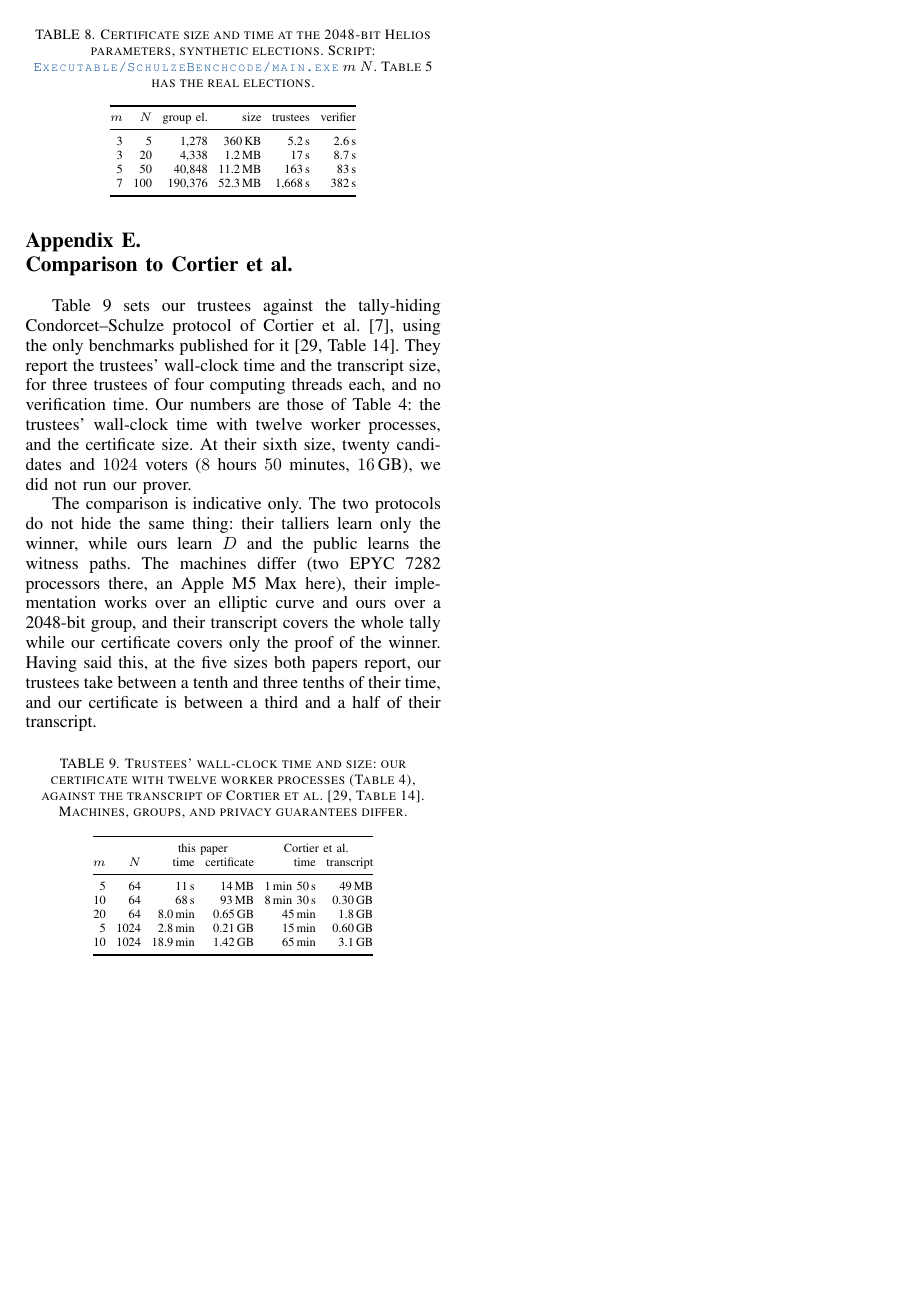
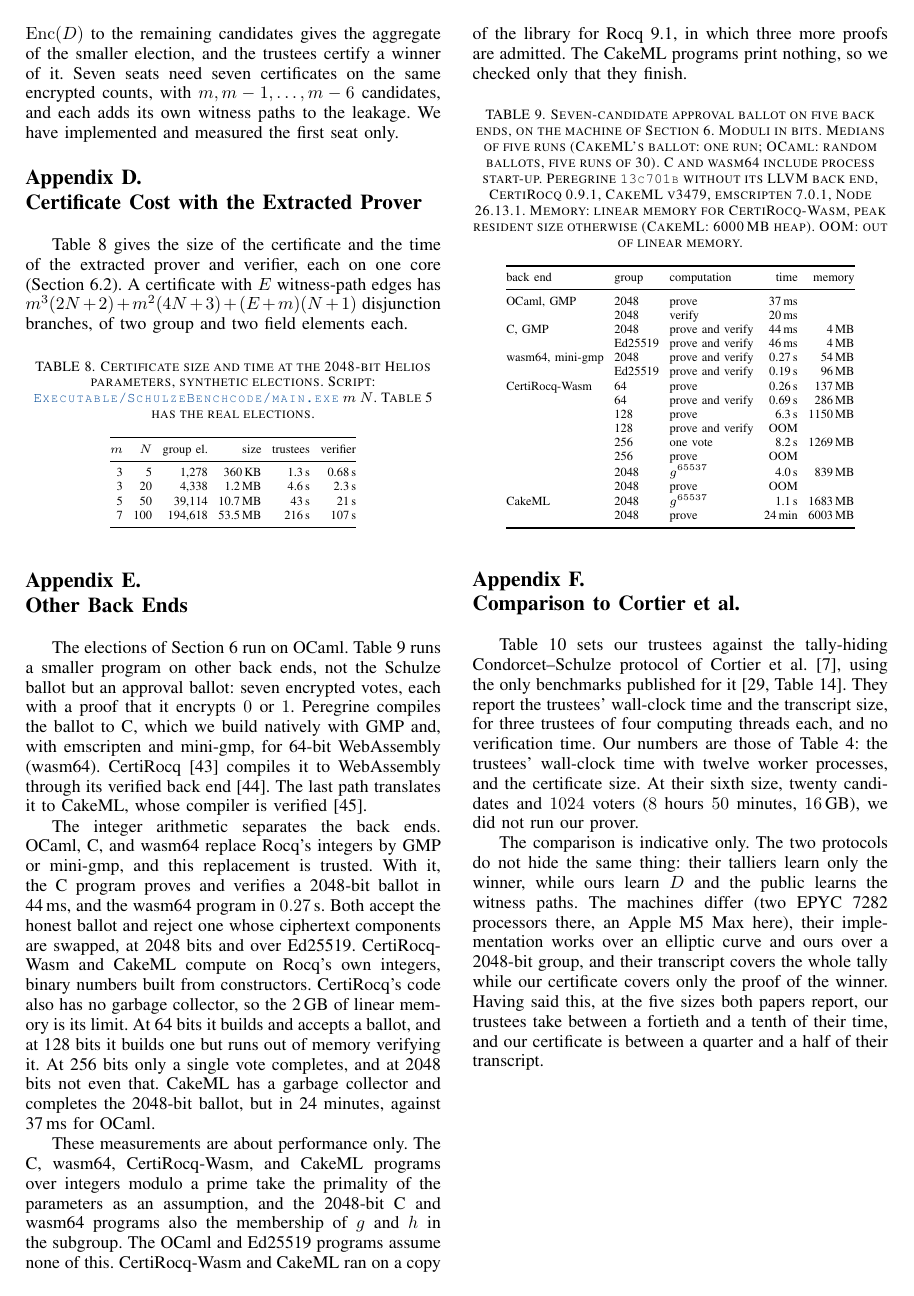
Before and after one commit to mukeshtiwari/Ongoing-work-papers, a LaTeX paper (sp2027/main.tex, which reads sp2027/rocqlinks.tex, sp2027/sections/cortier.tex, sp2027/sections/extensions.tex): page 17 of 17 before the commit and page 17 of 18 after it. Compiled offline with pdfLaTeX.

Commit message:
Modified text

```diff
--- a/sp2027/rocqlinks.tex
+++ b/sp2027/rocqlinks.tex
@@ -90,8 +90,8 @@
 \rocqdef{Zp}{src/Utility/Zpstar.v}{346}
 \rocqdef{Schnorr}{src/Utility/Zpstar.v}{782}
 \rocqdef{Schnorr_group}{src/Utility/Zpstar.v}{797}
-\rocqdef{pow}{src/Utility/Zpstar.v}{1232}
-\rocqdef{pow_vspace}{src/Utility/Zpstar.v}{1440}
+\rocqdef{pow}{src/Utility/Zpstar.v}{1233}
+\rocqdef{pow_vspace}{src/Utility/Zpstar.v}{1441}
 \rocqdef{prime_order}{src/Utility/SchnorrOrder.v}{73}
 \rocqdef{pow_injective}{src/Utility/SchnorrOrder.v}{153}
 \rocqdef{natF_injective_below_q}{src/Utility/SchnorrOrder.v}{197}
--- a/sp2027/sections/cortier.tex
+++ b/sp2027/sections/cortier.tex
@@ -16,8 +16,8 @@ and the public learns the witness paths. The machines differ (two EPYC
 over an elliptic curve and ours over a 2048-bit group, and their
 transcript covers the whole tally while our certificate covers only the
 proof of the winner. Having said this, at the five sizes both papers
-report, our trustees take between a tenth and three tenths of their
-time, and our certificate is between a third and a half of their
+report, our trustees take between a fortieth and a tenth of their
+time, and our certificate is between a quarter and a half of their
 transcript.
 
 \begin{table}[h]
@@ -32,8 +32,3 @@ transcript.
     & & \multicolumn{2}{c}{this paper} & \multicolumn{2}{c}{Cortier et al.} \\
     $m$ & $N$ & time & certificate & time & transcript \\
     \midrule
-    5 & 64 & 11\,s & 14\,MB & 1\,min 50\,s & 49\,MB \\
-    10 & 64 & 68\,s & 93\,MB & 8\,min 30\,s & 0.30\,GB \\
-    20 & 64 & 8.0\,min & 0.65\,GB & 45\,min & 1.8\,GB \\
-    5 & 1024 & 2.8\,min & 0.21\,GB & 15\,min & 0.60\,GB \\
-    10 & 1024 & 18.9\,min & 1.42\,GB & 65\,min & 3.1\,GB \\
--- a/sp2027/sections/extensions.tex
+++ b/sp2027/sections/extensions.tex
@@ -81,10 +81,79 @@ two group and two field elements each.
     \toprule
     $m$ & $N$ & group el. & size & trustees & verifier \\
     \midrule
-    3 & 5 & 1{,}278 & 360\,KB & 5.2\,s & 2.6\,s \\
-    3 & 20 & 4{,}338 & 1.2\,MB & 17\,s & 8.7\,s \\
-    5 & 50 & 40{,}848 & 11.2\,MB & 163\,s & 83\,s \\
-    7 & 100 & 190{,}376 & 52.3\,MB & 1{,}668\,s & 382\,s \\
+    3 & 5 & 1{,}278 & 360\,KB & 1.3\,s & 0.68\,s \\
+    3 & 20 & 4{,}338 & 1.2\,MB & 4.6\,s & 2.3\,s \\
+    5 & 50 & 39{,}114 & 10.7\,MB & 43\,s & 21\,s \\
+    7 & 100 & 194{,}618 & 53.5\,MB & 216\,s & 107\,s \\
     \bottomrule
   \end{tabular}
 \end{table}
+
+\section{Other Back Ends}\label{app:backends}
+The elections of Section~\ref{sec:eval} run on OCaml.
+Table~\ref{tab:backends} runs a smaller program on other back ends, not
+the Schulze ballot but an approval ballot: seven encrypted votes, each
+with a proof that it encrypts $0$ or $1$.
+Peregrine compiles the ballot to C, which we build natively with GMP and,
+with emscripten and mini-gmp, for 64-bit WebAssembly (wasm64).
+CertiRocq~\cite{anand2017certicoq} compiles it to WebAssembly through
+its verified back end~\cite{meier2025certicoq}. The last path
+translates it to CakeML, whose compiler is
+verified~\cite{10.1145/2535838.2535841}.
+
+The integer arithmetic separates the back ends. OCaml, C, and wasm64
+replace Rocq's integers by GMP or mini-gmp, and this replacement is
+trusted. With it, the C program proves and verifies a 2048-bit ballot in
+44\,ms, and the wasm64 program in $0.27$\,s. Both accept the honest
+ballot and reject one whose ciphertext components are swapped, at 2048
+bits and over Ed25519. CertiRocq-Wasm and CakeML compute on Rocq's own
+integers, binary numbers built from constructors. CertiRocq's code also has no garbage
+collector, so the 2\,GB of linear memory is its limit. At 64 bits it
+builds and accepts a ballot, and at 128 bits it builds one but runs out
+of memory verifying it. At 256 bits only a single vote completes, and at
+2048 bits not even that. CakeML has a garbage
+collector and completes the 2048-bit ballot, but in 24 minutes, against
+37\,ms for OCaml.
+
+These measurements are about performance only. The C, wasm64,
+CertiRocq-Wasm, and CakeML programs over integers modulo a prime take
+the primality of the parameters as an assumption, and the 2048-bit C and
+wasm64 programs also the membership of $g$ and $h$ in the subgroup. The OCaml and
+Ed25519 programs assume none of this.
+CertiRocq-Wasm and CakeML ran on a copy of the library for Rocq 9.1, in
+which three more proofs are admitted. The CakeML programs print
+nothing, so we checked only that they finish.
+
+\begin{table}[h]
+  \caption{Seven-candidate approval ballot on five back ends, on the
+  machine of Section~\ref{sec:eval}. Moduli in bits. Medians of five runs
+  (CakeML's ballot: one run; OCaml: random ballots, five runs of 30). C
+  and wasm64 include process start-up. Peregrine \texttt{13c701b} without
+  its LLVM back end, CertiRocq 0.9.1, CakeML v3479, emscripten 7.0.1,
+  Node 26.13.1. Memory: linear memory for CertiRocq-Wasm, peak resident
+  size otherwise (CakeML: 6000\,MB heap). OOM: out of linear memory.}
+  \label{tab:backends}
+  \centering\scriptsize\setlength{\tabcolsep}{3pt}
+  \begin{tabular}{@{}lllrr@{}}
+    \toprule
+    back end & group & computation & time & memory \\
+    \midrule
+    OCaml, GMP & 2048 & prove & 37\,ms & \\
+    & 2048 & verify & 20\,ms & \\
+    C, GMP & 2048 & prove and verify & 44\,ms & 4\,MB \\
+    & Ed25519 & prove and verify & 46\,ms & 4\,MB \\
+    wasm64, mini-gmp & 2048 & prove and verify & 0.27\,s & 54\,MB \\
+    & Ed25519 & prove and verify & 0.19\,s & 96\,MB \\
+    CertiRocq-Wasm & 64 & prove & 0.26\,s & 137\,MB \\
+    & 64 & prove and verify & 0.69\,s & 286\,MB \\
+    & 128 & prove & 6.3\,s & 1150\,MB \\
+    & 128 & prove and verify & OOM & \\
+    & 256 & one vote & 8.2\,s & 1269\,MB \\
+    & 256 & prove & OOM & \\
+    & 2048 & $g^{65537}$ & 4.0\,s & 839\,MB \\
+    & 2048 & prove & OOM & \\
+    CakeML & 2048 & $g^{65537}$ & 1.1\,s & 1683\,MB \\
+    & 2048 & prove & 24\,min & 6003\,MB \\
+    \bottomrule
+  \end{tabular}
+\end{table}
```
Also changed, not shown: sp2027/main.tex (+2 -1 lines), sp2027/sections/eval.tex (+33 -32 lines), sp2027/sections/intro.tex (+4 -4 lines), sp2027/rocqlinks.tex (28 more changed lines), sp2027/sections/cortier.tex (5 more changed lines).
